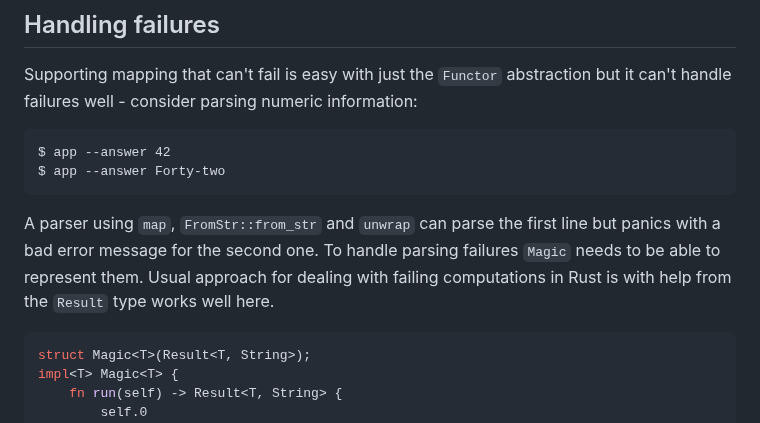
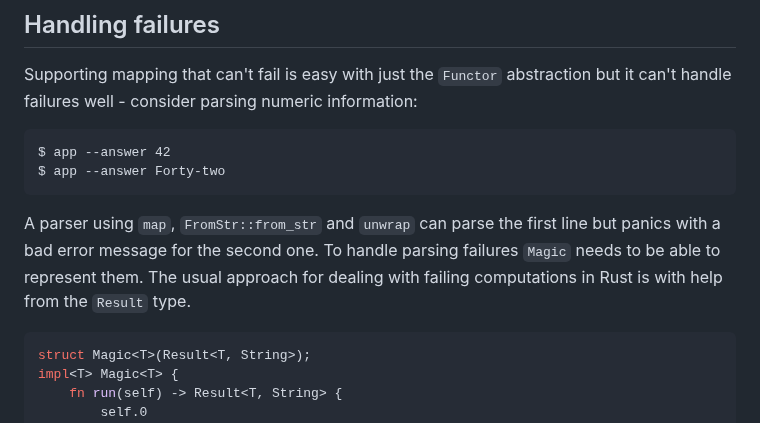
Before and after one commit to RustMagazine/rustmagazine, a Markdown page: content/issue-2/applicative-parsing.md, the part around the change. Drawn GitHub-style.

Commit message:
Update content/issue-2/applicative-parsing.md
Co-authored-by: Yannik Sander <accounts@ysndr.de>

````diff
--- a/content/issue-2/applicative-parsing.md
+++ b/content/issue-2/applicative-parsing.md
@@ -233,8 +233,8 @@ $ app --answer Forty-two
 
 A parser using `map`, `FromStr::from_str` and `unwrap` can parse the first line but panics
 with a bad error message for the second one. To handle parsing failures `Magic` needs to be
-able to represent them. Usual approach for dealing with failing computations in Rust is
-with help from the `Result` type works well here.
+able to represent them. The usual approach for dealing with failing computations in Rust is
+with help from the `Result` type.
 
 ```rust
 struct Magic<T>(Result<T, String>);
````
